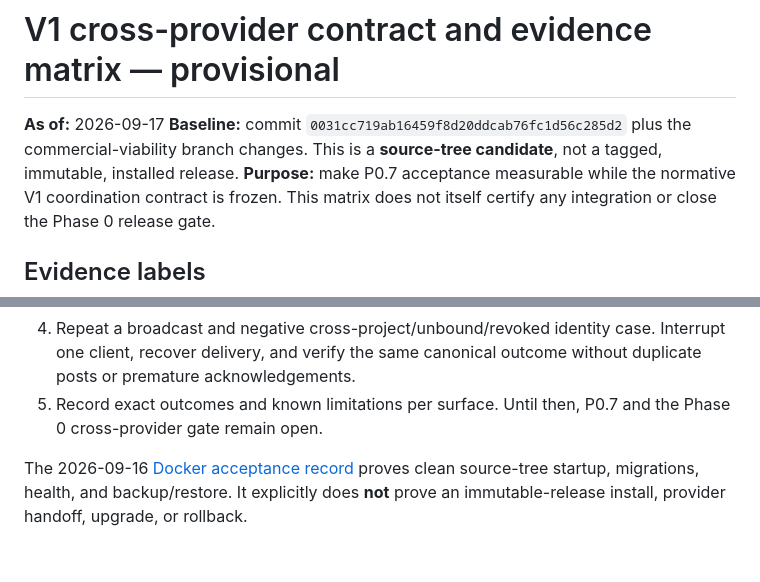
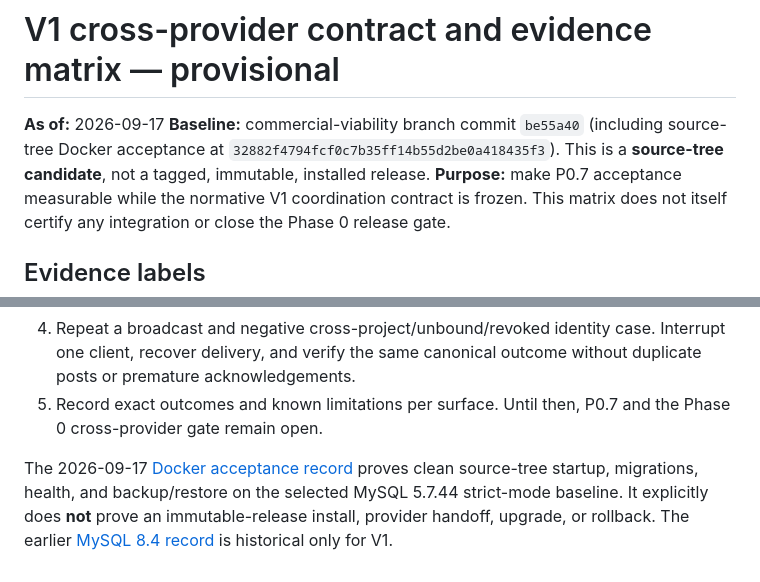
Before and after one commit to jybanez/syndicatum, a Markdown page: docs/v1-cross-provider-contract-matrix.md, 2 parts joined by grey strips. Rendered like a GitHub page.

Commit message:
Align provider evidence matrix with 5.7 acceptance

```diff
--- a/docs/v1-cross-provider-contract-matrix.md
+++ b/docs/v1-cross-provider-contract-matrix.md
@@ -1,7 +1,7 @@
 # V1 cross-provider contract and evidence matrix — provisional
 
 **As of:** 2026-09-17
-**Baseline:** commit `0031cc719ab16459f8d20ddcab76fc1d56c285d2` plus the commercial-viability branch changes. This is a **source-tree candidate**, not a tagged, immutable, installed release.
+**Baseline:** commercial-viability branch commit `be55a40` (including source-tree Docker acceptance at `32882f4794fcf0c7b35ff14b55d2be0a418435f3`). This is a **source-tree candidate**, not a tagged, immutable, installed release.
 **Purpose:** make P0.7 acceptance measurable while the normative V1 coordination contract is frozen. This matrix does not itself certify any integration or close the Phase 0 release gate.
 
 ## Evidence labels
@@ -45,4 +45,8 @@ outcomes for failure and recovery scenarios.
 4. Repeat a broadcast and negative cross-project/unbound/revoked identity case. Interrupt one client, recover delivery, and verify the same canonical outcome without duplicate posts or premature acknowledgements.
 5. Record exact outcomes and known limitations per surface. Until then, P0.7 and the Phase 0 cross-provider gate remain open.
 
-The 2026-09-16 [Docker acceptance record](docker-acceptance-2026-09-16.md) proves clean source-tree startup, migrations, health, and backup/restore. It explicitly does **not** prove an immutable-release install, provider handoff, upgrade, or rollback.
+The 2026-09-17 [Docker acceptance record](docker-acceptance-2026-09-17.md)
+proves clean source-tree startup, migrations, health, and backup/restore on the
+selected MySQL 5.7.44 strict-mode baseline. It explicitly does **not** prove an
+immutable-release install, provider handoff, upgrade, or rollback. The earlier
+[MySQL 8.4 record](docker-acceptance-2026-09-16.md) is historical only for V1.
```
